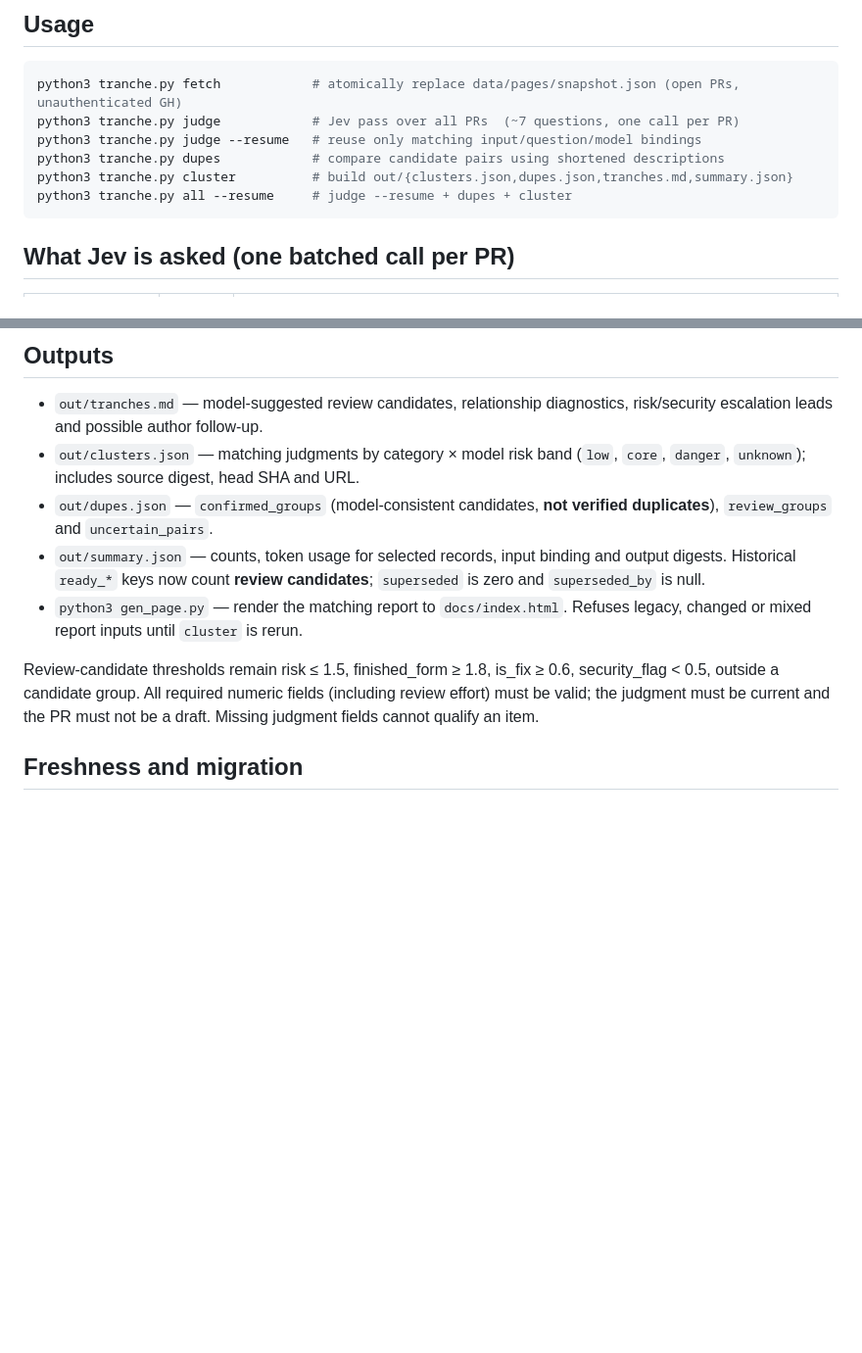
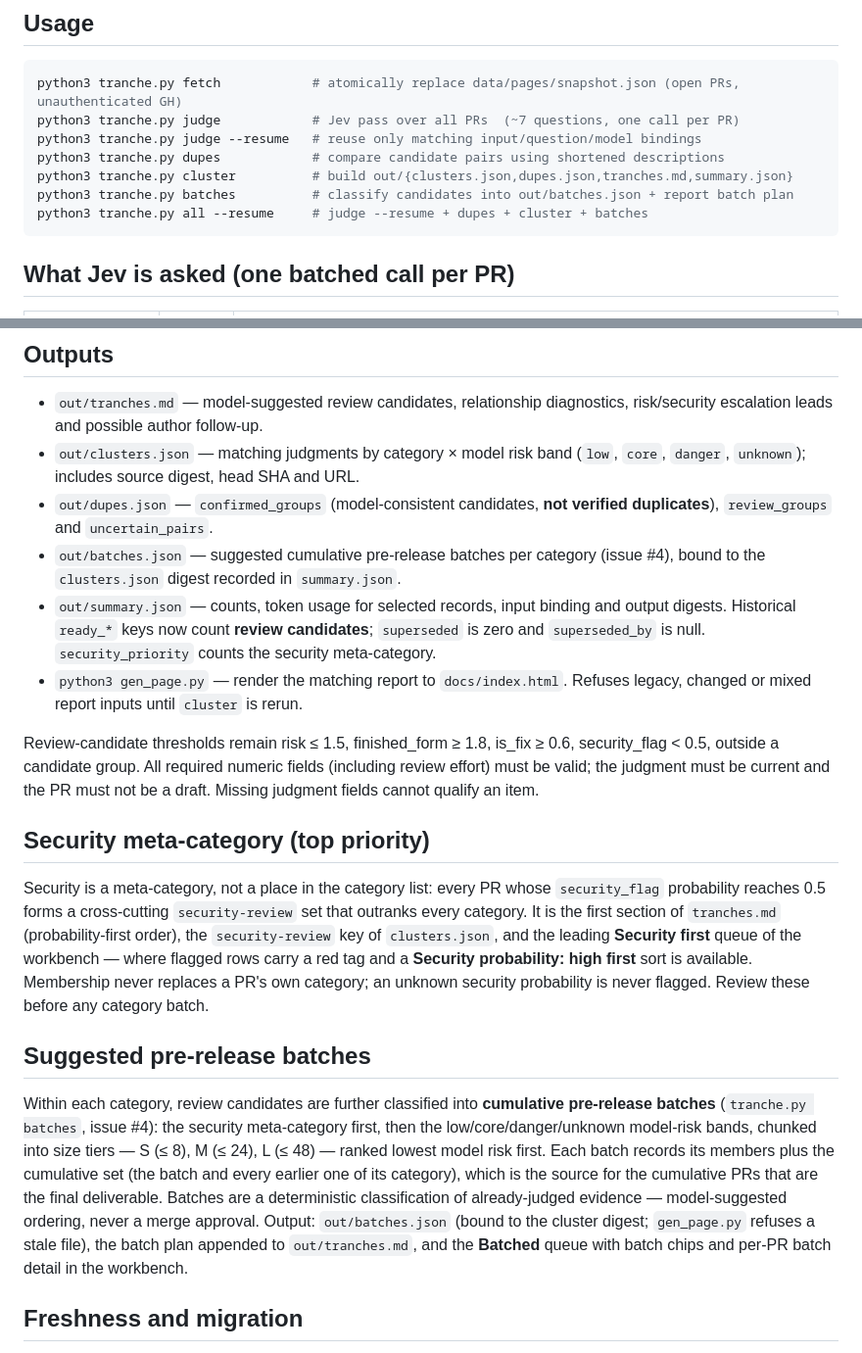
Before and after one commit to GreyforgeLabs/Tranche, a Markdown page: README.md, 2 parts joined by grey strips. Shown at 98% size. Rendered like a GitHub page; blank space fills up the shorter version.

Commit message:
docs(readme): security meta-category and pre-release batch workflow

````diff
--- a/README.md
+++ b/README.md
@@ -41,7 +41,8 @@ python3 tranche.py judge            # Jev pass over all PRs  (~7 questions, one
 python3 tranche.py judge --resume   # reuse only matching input/question/model bindings
 python3 tranche.py dupes            # compare candidate pairs using shortened descriptions
 python3 tranche.py cluster          # build out/{clusters.json,dupes.json,tranches.md,summary.json}
-python3 tranche.py all --resume     # judge --resume + dupes + cluster
+python3 tranche.py batches          # classify candidates into out/batches.json + report batch plan
+python3 tranche.py all --resume     # judge --resume + dupes + cluster + batches
 ```
 
 ## What Jev is asked (one batched call per PR)
@@ -92,9 +93,12 @@ no member is automatically marked superseded.
   (`low`, `core`, `danger`, `unknown`); includes source digest, head SHA and URL.
 - `out/dupes.json` — `confirmed_groups` (model-consistent candidates, **not verified
   duplicates**), `review_groups` and `uncertain_pairs`.
+- `out/batches.json` — suggested cumulative pre-release batches per category
+  (issue #4), bound to the `clusters.json` digest recorded in `summary.json`.
 - `out/summary.json` — counts, token usage for selected records, input binding and
   output digests. Historical `ready_*` keys now count **review candidates**;
-  `superseded` is zero and `superseded_by` is null.
+  `superseded` is zero and `superseded_by` is null. `security_priority` counts
+  the security meta-category.
 - `python3 gen_page.py` — render the matching report to `docs/index.html`. Refuses
   legacy, changed or mixed report inputs until `cluster` is rerun.
 
@@ -102,6 +106,32 @@ Review-candidate thresholds remain risk ≤ 1.5, finished_form ≥ 1.8, is_fix
 security_flag < 0.5, outside a candidate group. All required numeric fields
 (including review effort) must be valid; the judgment must be current and the PR
 must not be a draft. Missing judgment fields cannot qualify an item.
+
+## Security meta-category (top priority)
+
+Security is a meta-category, not a place in the category list: every PR whose
+`security_flag` probability reaches 0.5 forms a cross-cutting `security-review`
+set that outranks every category. It is the first section of `tranches.md`
+(probability-first order), the `security-review` key of `clusters.json`, and the
+leading **Security first** queue of the workbench — where flagged rows carry a
+red tag and a **Security probability: high first** sort is available. Membership
+never replaces a PR's own category; an unknown security probability is never
+flagged. Review these before any category batch.
+
+## Suggested pre-release batches
+
+Within each category, review candidates are further classified into
+**cumulative pre-release batches** (`tranche.py batches`, issue #4): the
+security meta-category first, then the low/core/danger/unknown model-risk
+bands, chunked into size tiers — S (≤ 8), M (≤ 24), L (≤ 48) — ranked lowest
+model risk first. Each batch records its members plus the cumulative set (the
+batch and every earlier one of its category), which is the source for the
+cumulative PRs that are the final deliverable. Batches are a deterministic
+classification of already-judged evidence — model-suggested ordering, never a
+merge approval. Output: `out/batches.json` (bound to the cluster digest;
+`gen_page.py` refuses a stale file), the batch plan appended to
+`out/tranches.md`, and the **Batched** queue with batch chips and per-PR batch
+detail in the workbench.
 
 ## Freshness and migration
 
````
